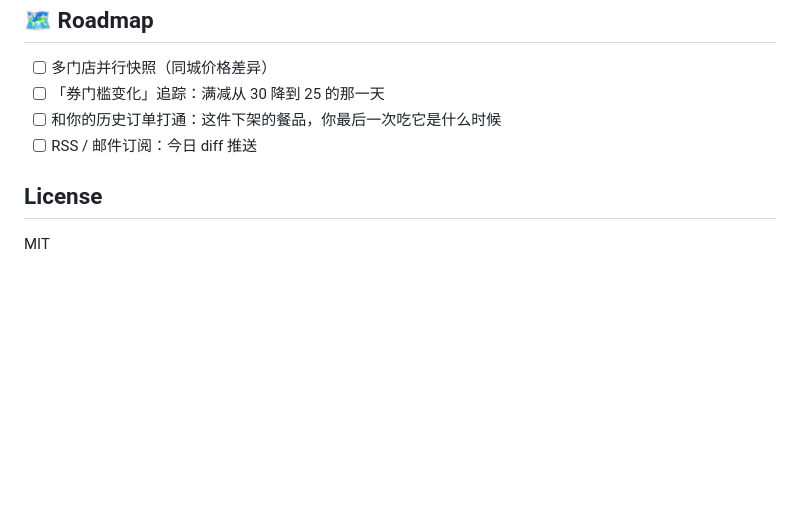
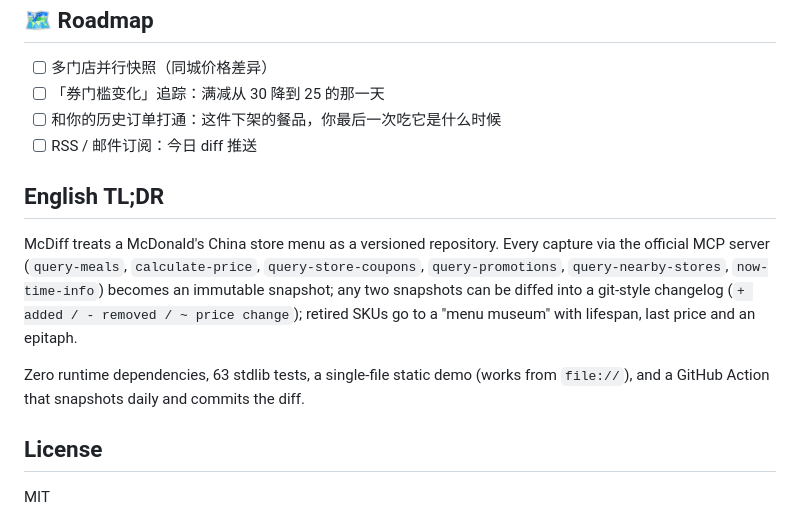
Before and after one commit to Chendykjx/mcdiff, a Markdown page: README.md, the part around the change. GitHub-like rendering; blank space fills up the shorter version.

Commit message:
docs: English TL;DR

```diff
--- a/README.md
+++ b/README.md
@@ -208,6 +208,17 @@ python -m unittest discover -s tests -v
 - [ ] 和你的历史订单打通：这件下架的餐品，你最后一次吃它是什么时候
 - [ ] RSS / 邮件订阅：今日 diff 推送
 
+## English TL;DR
+
+McDiff treats a McDonald's China store menu as a versioned repository. Every capture via the official
+MCP server (`query-meals`, `calculate-price`, `query-store-coupons`, `query-promotions`,
+`query-nearby-stores`, `now-time-info`) becomes an immutable snapshot; any two snapshots can be diffed
+into a git-style changelog (`+ added / - removed / ~ price change`); retired SKUs go to a "menu museum"
+with lifespan, last price and an epitaph.
+
+Zero runtime dependencies, 63 stdlib tests, a single-file static demo (works from `file://`), and a
+GitHub Action that snapshots daily and commits the diff.
+
 ## License
 
 MIT
```
